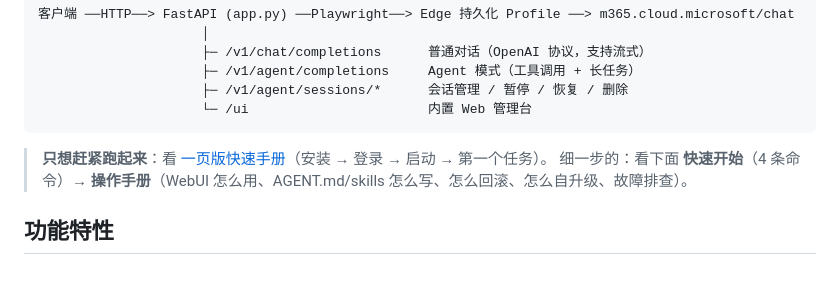
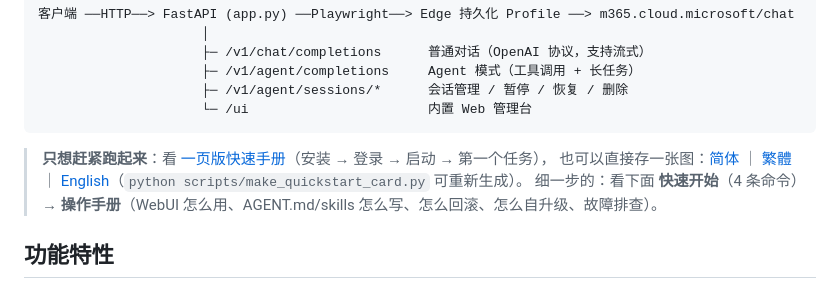
Before and after one commit to ogowoo/CopilotBridge_Agent, a Markdown page: README.md, the part around the change. GitHub-like rendering.

````diff
--- a/README.md
+++ b/README.md
@@ -13,7 +13,8 @@
                      └─ /ui                       内置 Web 管理台
 ```
 
-> **只想赶紧跑起来**：看 [一页版快速手册](docs/QUICKSTART.md)（安装 → 登录 → 启动 → 第一个任务）。
+> **只想赶紧跑起来**：看 [一页版快速手册](docs/QUICKSTART.md)（安装 → 登录 → 启动 → 第一个任务），
+> 也可以直接存一张图：[简体](docs/quickstart-zh.png) ｜ [繁體](docs/quickstart-zh-TW.png) ｜ [English](docs/quickstart-en.png)（`python scripts/make_quickstart_card.py` 可重新生成）。
 > 细一步的：看下面 **快速开始**（4 条命令）→ **操作手册**（WebUI 怎么用、AGENT.md/skills 怎么写、怎么回滚、怎么自升级、故障排查）。
 
 ## 功能特性
````
Also changed, not shown: docs/QUICKSTART.md (+12 -0 lines), docs/quickstart-en.png (added), docs/quickstart-zh-TW.png (added), docs/quickstart-zh.png (added), 2 other files.
